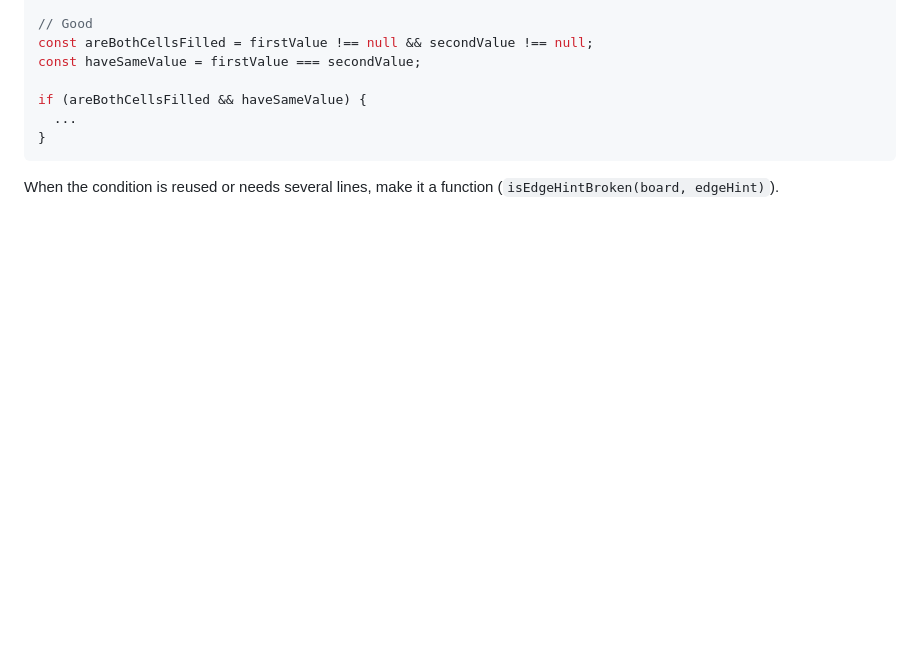
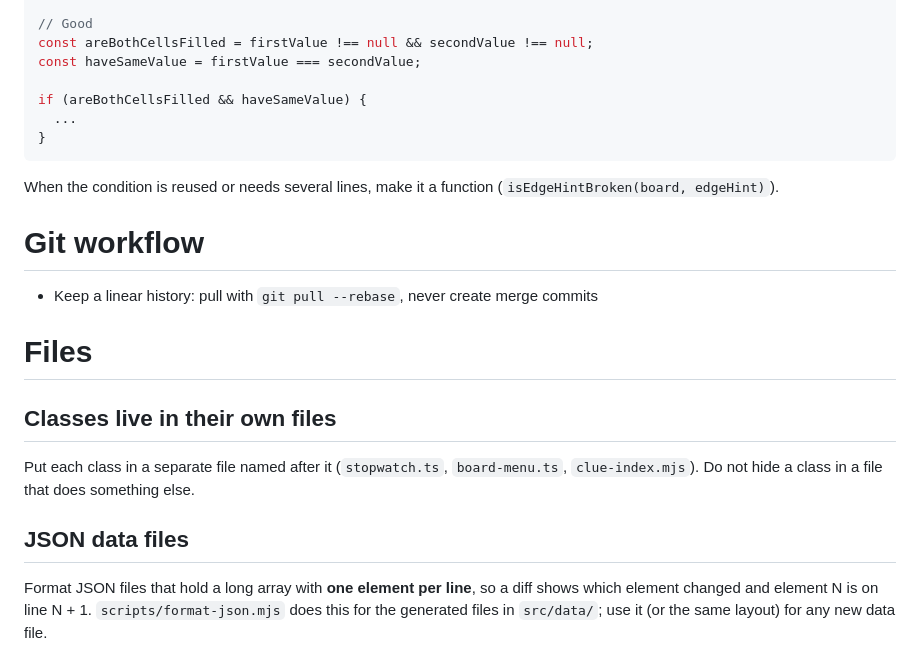
Before and after one commit to wielkate/linkedin-tango, a Markdown page: CLAUDE.md, the part around the change. Rendered like a GitHub page; blank space fills up the shorter version.

```diff
--- a/CLAUDE.md
+++ b/CLAUDE.md
@@ -82,3 +82,20 @@ if (areBothCellsFilled && haveSameValue) {
 
 When the condition is reused or needs several lines, make it a function
 (`isEdgeHintBroken(board, edgeHint)`).
+
+# Git workflow
+
+- Keep a linear history: pull with `git pull --rebase`, never create merge commits
+
+# Files
+
+## Classes live in their own files
+
+Put each class in a separate file named after it (`stopwatch.ts`, `board-menu.ts`,
+`clue-index.mjs`). Do not hide a class in a file that does something else.
+
+## JSON data files
+
+Format JSON files that hold a long array with **one element per line**, so a diff shows
+which element changed and element N is on line N + 1. `scripts/format-json.mjs` does this
+for the generated files in `src/data/`; use it (or the same layout) for any new data file.
```
Also changed, not shown: README.md (+49 -14 lines), example/example_solved_board.png (added), example/example_start_board.png (added), 15 other files.
